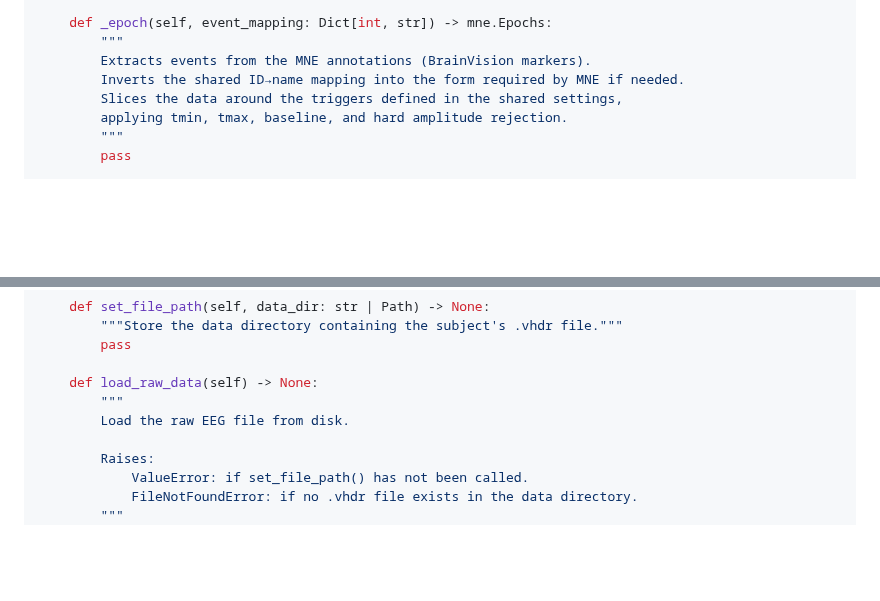
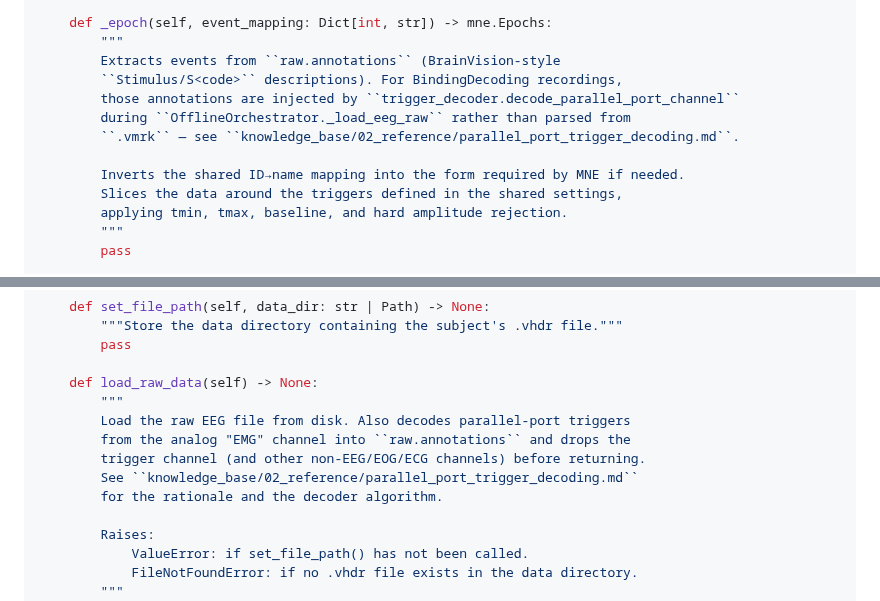
Before and after one commit to roiguri/live-reactivation-decoder, a Markdown page: docs/backend_architecture.md, 2 parts joined by grey strips. Drawn GitHub-style; blank space fills up the shorter version.

Commit message:
docs: parallel-port trigger decoding decision record
Documents the analog-channel trigger-extraction path added in
538ab94 as a provisional decision: explains the problem (empty
.vmrk on BindingDecoding recordings), the chosen approach
(decode voltage plateaus on the "EMG" channel during load), the
decoder algorithm + constants, open questions that would prompt
a revisit (unknown codes 7-10/14-15/19-20/24-25, hardware
coupling, channel-name assumption), and what reverting would
look like.

Also updates _epoch and load_raw_data docstrings in
backend_architecture.md so they no longer imply .vmrk is the
annotation source, and extends the OfflineOrchestrator bullet
in 03_codebase/online_architecture.md to mention the decoder.

```diff
--- a/docs/backend_architecture.md
+++ b/docs/backend_architecture.md
@@ -411,7 +411,12 @@ class OfflinePreprocessor:
 
     def _epoch(self, event_mapping: Dict[int, str]) -> mne.Epochs:
         """
-        Extracts events from the MNE annotations (BrainVision markers).
+        Extracts events from ``raw.annotations`` (BrainVision-style
+        ``Stimulus/S<code>`` descriptions). For BindingDecoding recordings,
+        those annotations are injected by ``trigger_decoder.decode_parallel_port_channel``
+        during ``OfflineOrchestrator._load_eeg_raw`` rather than parsed from
+        ``.vmrk`` — see ``knowledge_base/02_reference/parallel_port_trigger_decoding.md``.
+
         Inverts the shared ID→name mapping into the form required by MNE if needed.
         Slices the data around the triggers defined in the shared settings,
         applying tmin, tmax, baseline, and hard amplitude rejection.
@@ -564,7 +569,11 @@ class OfflineOrchestrator:
 
     def load_raw_data(self) -> None:
         """
-        Load the raw EEG file from disk.
+        Load the raw EEG file from disk. Also decodes parallel-port triggers
+        from the analog "EMG" channel into ``raw.annotations`` and drops the
+        trigger channel (and other non-EEG/EOG/ECG channels) before returning.
+        See ``knowledge_base/02_reference/parallel_port_trigger_decoding.md``
+        for the rationale and the decoder algorithm.
 
         Raises:
             ValueError: if set_file_path() has not been called.
```
